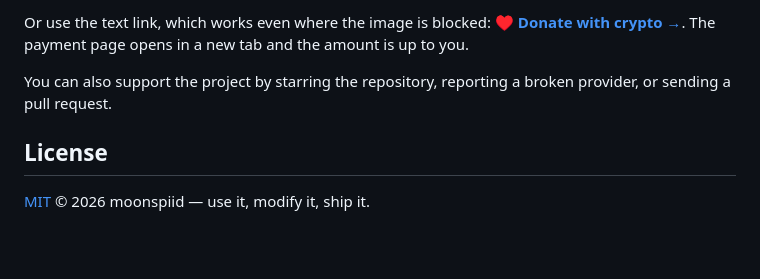
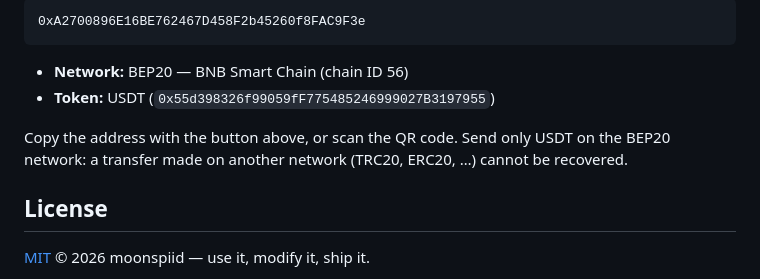
Before and after one commit to moonspiid/ai-agent-multi-model, a Markdown page: README.md, the part around one of its changes. Rendered like a GitHub page; blank space fills up the shorter version.

Commit message:
feat: replace the donation links with a single USDT (BEP20) address and a QR code

````diff
--- a/README.md
+++ b/README.md
@@ -118,8 +120,13 @@ The app is free, has no account, no ads and no tracking, and there is no paid ti
 </p>
 
-Or use the text link, which works even where the image is blocked: **[♥ Donate with crypto →](https://nowpayments.io/donation?api_key=5e6aa5ed-d268-408b-82e9-114e4fe9a8e9)**. The payment page opens in a new tab and the amount is up to you.
+```
+0xA2700896E16BE762467D458F2b45260f8FAC9F3e
+```
 
-You can also support the project by starring the repository, reporting a broken provider, or sending a pull request.
+- **Network:** BEP20 — BNB Smart Chain (chain ID 56)
+- **Token:** USDT (`0x55d398326f99059fF775485246999027B3197955`)
+
+Copy the address with the button above, or scan the QR code. Send only USDT on the BEP20 network: a transfer made on another network (TRC20, ERC20, …) cannot be recovered.
 
 ## License
 
````
Also changed, not shown: other parts of README.md (+6 -4 lines), donate-usdt-qr.png (added), 1 other file.
